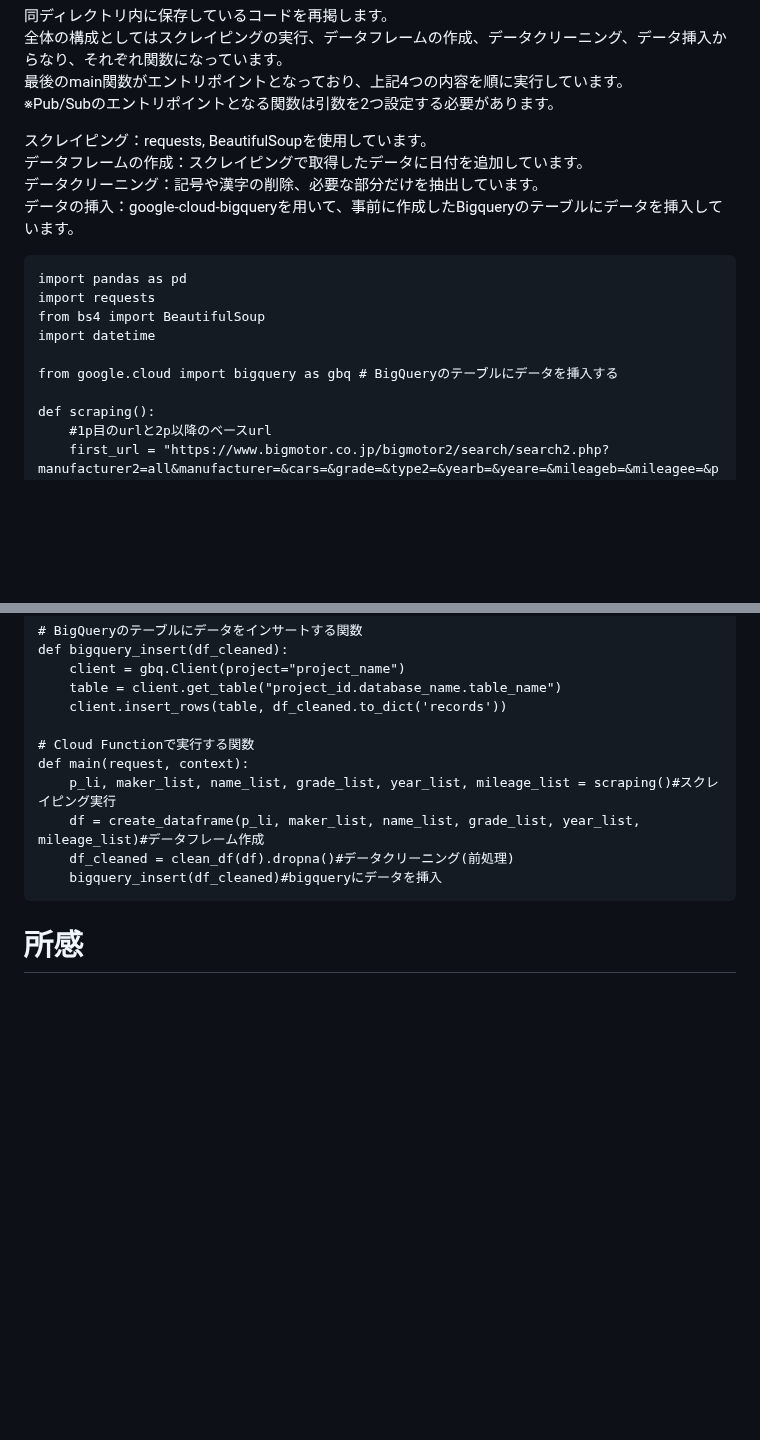
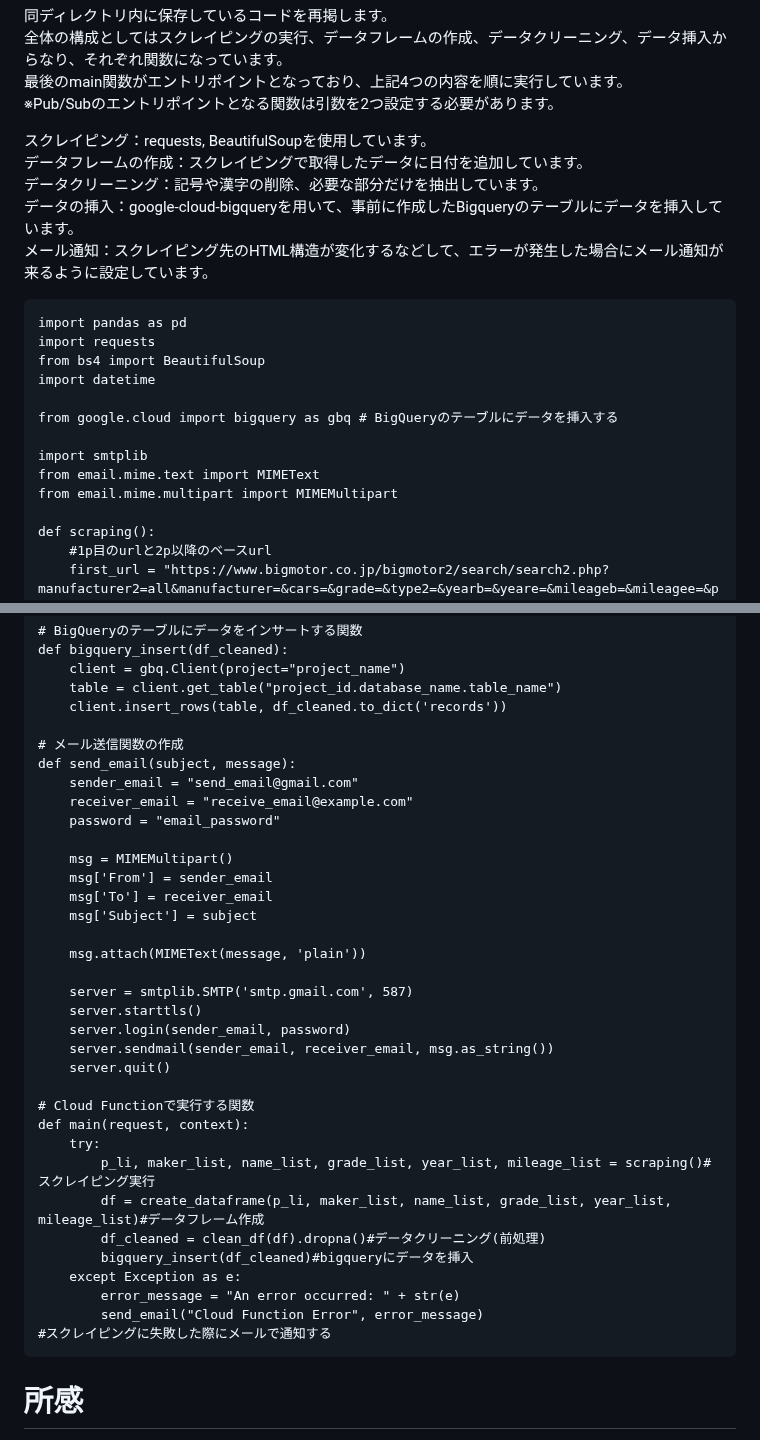
Before and after one commit to Yusuke-Hi/self-learning, a Markdown page: web_app_system/Data_Infrastructure/README.md, 2 parts joined by grey strips. Drawn GitHub-style; blank space fills up the shorter version.

```diff
--- a/web_app_system/Data_Infrastructure/README.md
+++ b/web_app_system/Data_Infrastructure/README.md
@@ -99,7 +99,8 @@ Cloud Schedulerのページに移動して、"ジョブを作成"ボタンをク
 スクレイピング：requests, BeautifulSoupを使用しています。\
 データフレームの作成：スクレイピングで取得したデータに日付を追加しています。\
 データクリーニング：記号や漢字の削除、必要な部分だけを抽出しています。\
-データの挿入：google-cloud-bigqueryを用いて、事前に作成したBigqueryのテーブルにデータを挿入しています。
+データの挿入：google-cloud-bigqueryを用いて、事前に作成したBigqueryのテーブルにデータを挿入しています。\
+メール通知：スクレイピング先のHTML構造が変化するなどして、エラーが発生した場合にメール通知が来るように設定しています。
 
     import pandas as pd
     import requests
@@ -107,6 +108,10 @@ Cloud Schedulerのページに移動して、"ジョブを作成"ボタンをク
     import datetime
 
     from google.cloud import bigquery as gbq # BigQueryのテーブルにデータを挿入する
+
+    import smtplib
+    from email.mime.text import MIMEText
+    from email.mime.multipart import MIMEMultipart
 
     def scraping():
         #1p目のurlと2p以降のベースurl
@@ -212,12 +217,36 @@ Cloud Schedulerのページに移動して、"ジョブを作成"ボタンをク
         table = client.get_table("project_id.database_name.table_name")
         client.insert_rows(table, df_cleaned.to_dict('records'))
 
+    # メール送信関数の作成
+    def send_email(subject, message):
+        sender_email = "send_email@gmail.com"
+        receiver_email = "receive_email@example.com"
+        password = "email_password"
+
+        msg = MIMEMultipart()
+        msg['From'] = sender_email
+        msg['To'] = receiver_email
+        msg['Subject'] = subject
+
+        msg.attach(MIMEText(message, 'plain'))
+
+        server = smtplib.SMTP('smtp.gmail.com', 587)
+        server.starttls()
+        server.login(sender_email, password)
+        server.sendmail(sender_email, receiver_email, msg.as_string())
+        server.quit()
+
     # Cloud Functionで実行する関数
     def main(request, context):
-        p_li, maker_list, name_list, grade_list, year_list, mileage_list = scraping()#スクレイピング実行
-        df = create_dataframe(p_li, maker_list, name_list, grade_list, year_list, mileage_list)#データフレーム作成
-        df_cleaned = clean_df(df).dropna()#データクリーニング(前処理)
-        bigquery_insert(df_cleaned)#bigqueryにデータを挿入
+        try:
+            p_li, maker_list, name_list, grade_list, year_list, mileage_list = scraping()#スクレイピング実行
+            df = create_dataframe(p_li, maker_list, name_list, grade_list, year_list, mileage_list)#データフレーム作成
+            df_cleaned = clean_df(df).dropna()#データクリーニング(前処理)
+            bigquery_insert(df_cleaned)#bigqueryにデータを挿入
+        except Exception as e:
+            error_message = "An error occurred: " + str(e)
+            send_email("Cloud Function Error", error_message)
+    #スクレイピングに失敗した際にメールで通知する
 
 # 所感
 まずはローカルでwebスクレイピングコードを作成することから初めましたが、本格的にスクレイピングをしたのは初めてだったため、試行錯誤の繰り返しでした。\
```
